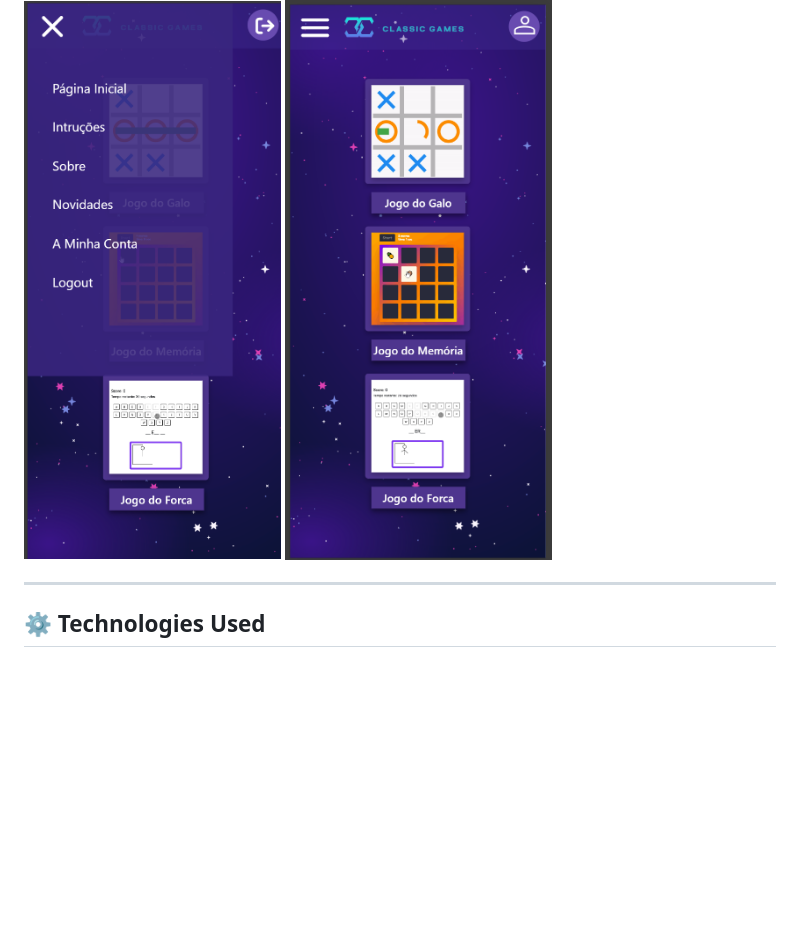
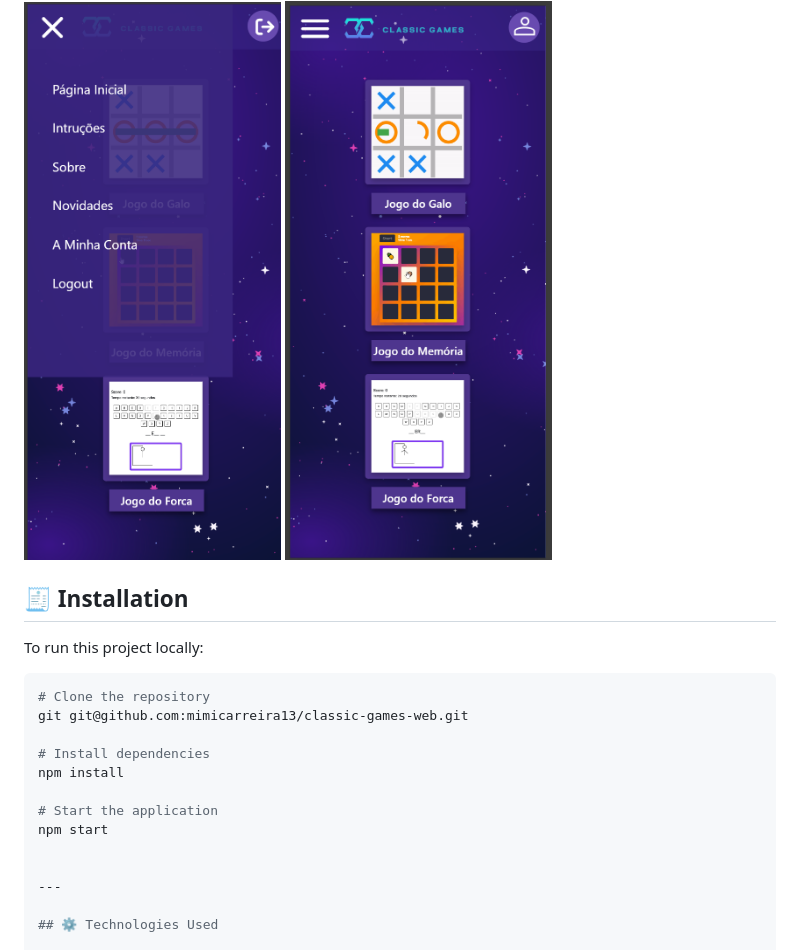
Before and after one commit to mimicarreira13/Projeto-DBW-23-24, a Markdown page: README.md, the part around the change. Drawn GitHub-style; blank space fills up the shorter version.

Commit message:
chore: Update README.md

````diff
--- a/README.md
+++ b/README.md
@@ -89,6 +89,22 @@ The navigation bar turns into a hamburger menu on the left and a profile/login i
 <img src="./images/menu_mobile.png" alt="Mobile Nav Menu" width="305"/>
 <img src="./images/pagina_inicial_mobile.png" alt="Mobile Logged-In View" width="292"/>
 
+
+## 🧾 Installation
+
+To run this project locally:
+
+```bash
+# Clone the repository
+git git@github.com:mimicarreira13/classic-games-web.git
+
+# Install dependencies
+npm install
+
+# Start the application
+npm start
+
+
 ---
 
 ## ⚙️ Technologies Used
````
